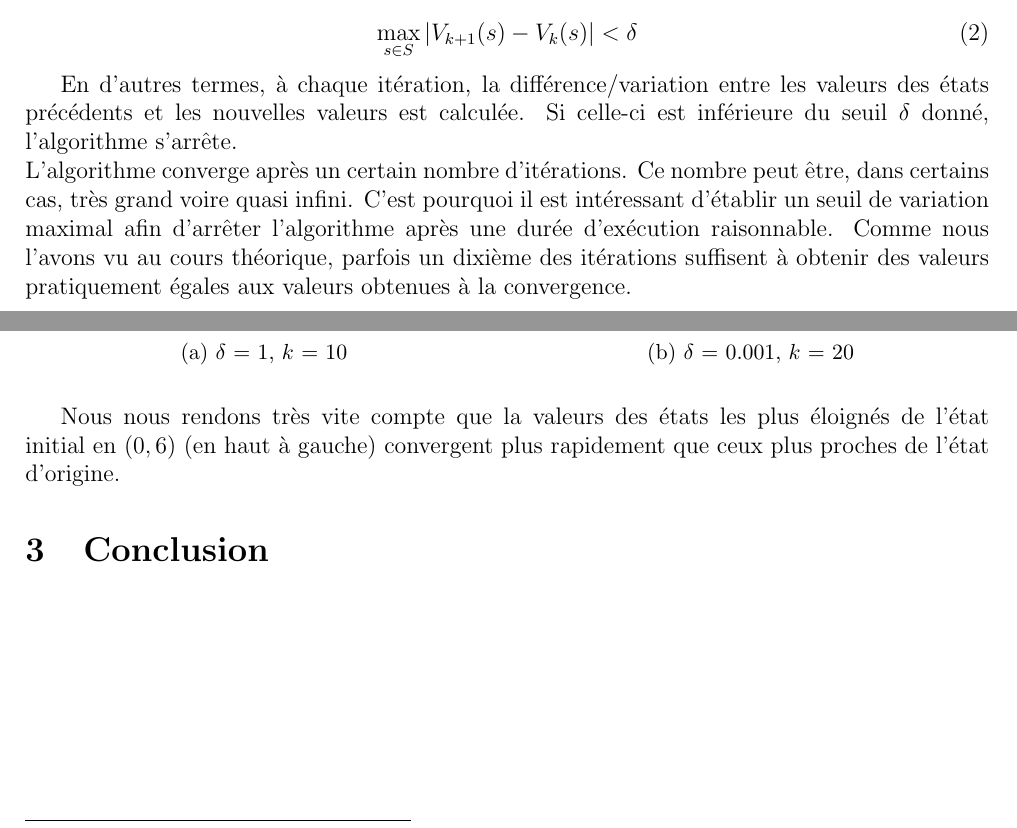
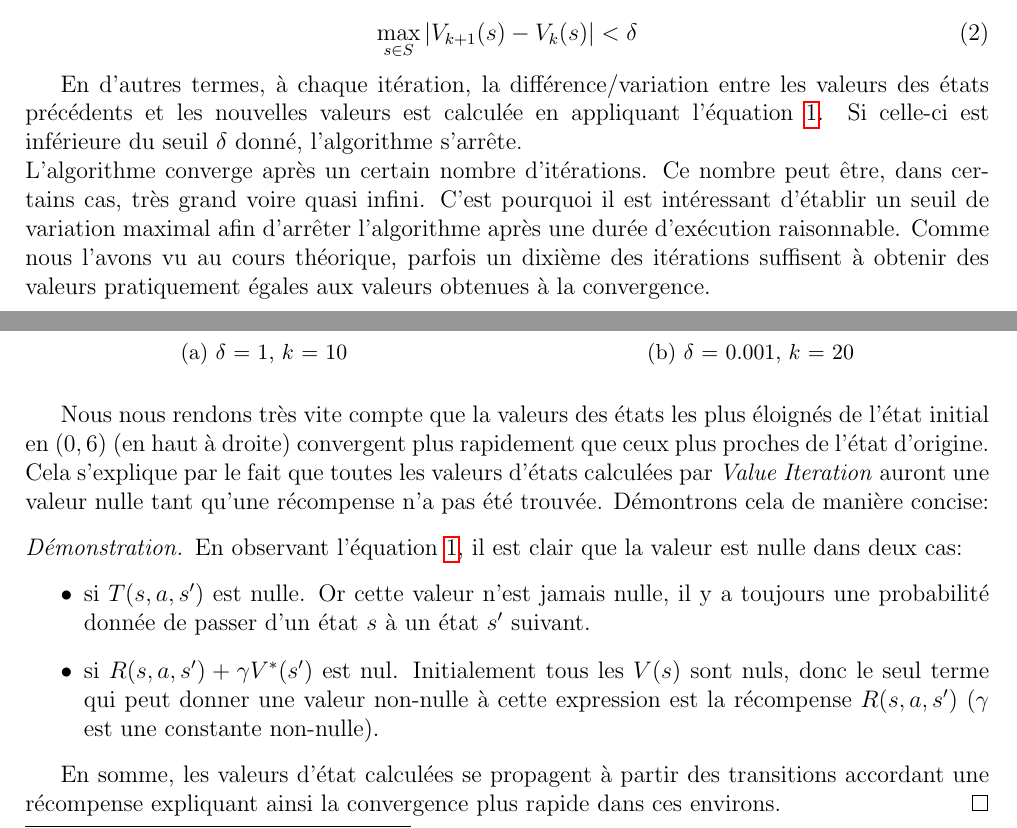
Before and after one commit to mnlrc/AI-Models-and-Methods, a LaTeX document (part-3/doc/rapport.tex): two parts of pages 3 and 4 of 4 before the commit and two parts of pages 3 and 4 of 5 after it, joined at a grey line, cut so that both start at the same text. Compiled offline with pdfLaTeX.

Commit message:
Upgraded main file for better prints

```diff
--- a/part-3/doc/rapport.tex
+++ b/part-3/doc/rapport.tex
@@ -5,6 +5,7 @@
 \usepackage{titlesec}
 \usepackage{hyperref}
 \usepackage{amsmath}
+\usepackage{amsthm}
 \usepackage{float}
 \usepackage{subcaption}
 \usepackage[pages=some]{background}
@@ -118,7 +119,8 @@ Les itérations de l'algorithme sont bornées par une valeur $\delta$ comme suit
     \max_{s \in S} |V_{k+1}(s) - V_k(s)| < \delta
 \end{equation}
 
-En d'autres termes, à chaque itération, la différence/variation entre les valeurs des états précédents et les nouvelles valeurs est calculée. Si celle-ci est inférieure du seuil $\delta$ donné, l'algorithme s'arrête. \\
+En d'autres termes, à chaque itération, la différence/variation entre les valeurs des états précédents et les nouvelles valeurs est calculée en appliquant
+l'équation \ref{eq:bellman}. Si celle-ci est inférieure du seuil $\delta$ donné, l'algorithme s'arrête. \\
 L'algorithme converge après un certain nombre d'itérations. Ce nombre peut être, dans certains cas, très grand voire quasi infini. C'est pourquoi il est intéressant d'établir un seuil de variation maximal afin d'arrêter l'algorithme après une durée d'exécution raisonnable. Comme nous l'avons vu au cours théorique, parfois un dixième des itérations suffisent à obtenir des valeurs pratiquement égales aux valeurs obtenues à la convergence.
 
 \subsection{Entraînement de l'algorithme}
@@ -157,6 +159,23 @@ Plus il y a d'itérations, plus nous nous approchons de la convergence. Voici le
     \end{subfigure}
 \end{figure}
 
-Nous nous rendons très vite compte que la valeurs des états les plus éloignés de l'état initial en $(0, 6)$ (en haut à gauche) convergent plus rapidement que ceux plus proches de l'état d'origine.
+Nous nous rendons très vite compte que la valeurs des états les plus éloignés de l'état initial en $(0, 6)$ (en haut à droite) convergent plus rapidement que ceux plus proches de l'état d'origine.
+Cela s'explique par le fait que toutes les valeurs d'états calculées par \emph{Value Iteration} auront une valeur nulle tant qu'une
+récompense n'a pas été trouvée. Démontrons cela de manière concise:
+
+\begin{proof}[Démonstration]
+    En observant l'équation \ref{eq:bellman}, il est clair que la valeur est nulle dans deux cas:
+    \begin{itemize}
+        \item si $T(s,a,s')$ est nulle. Or cette valeur n'est jamais nulle, il y a toujours une probabilité donnée de passer d'un état $s$
+        à un état $s'$ suivant.
+        \item si $R(s,a,s') + \gamma V^{*}(s')$ est nul. Initialement tous les $V(s)$ sont nuls, donc le seul terme qui peut donner une
+        valeur non-nulle à cette expression est la récompense $R(s,a,s')$ ($\gamma$ est une constante non-nulle).
+    \end{itemize}
+
+    En somme, les valeurs d'état calculées se propagent à partir des transitions accordant une récompense expliquant ainsi la convergence
+    plus rapide dans ces environs.
+\end{proof}
+
+\subsection{Stratégie optimale}
 
 
```
Also changed, not shown: part-3/doc/rapport.pdf, part-3/doc/rapport.tex (1 more changed lines), 2 other files.
